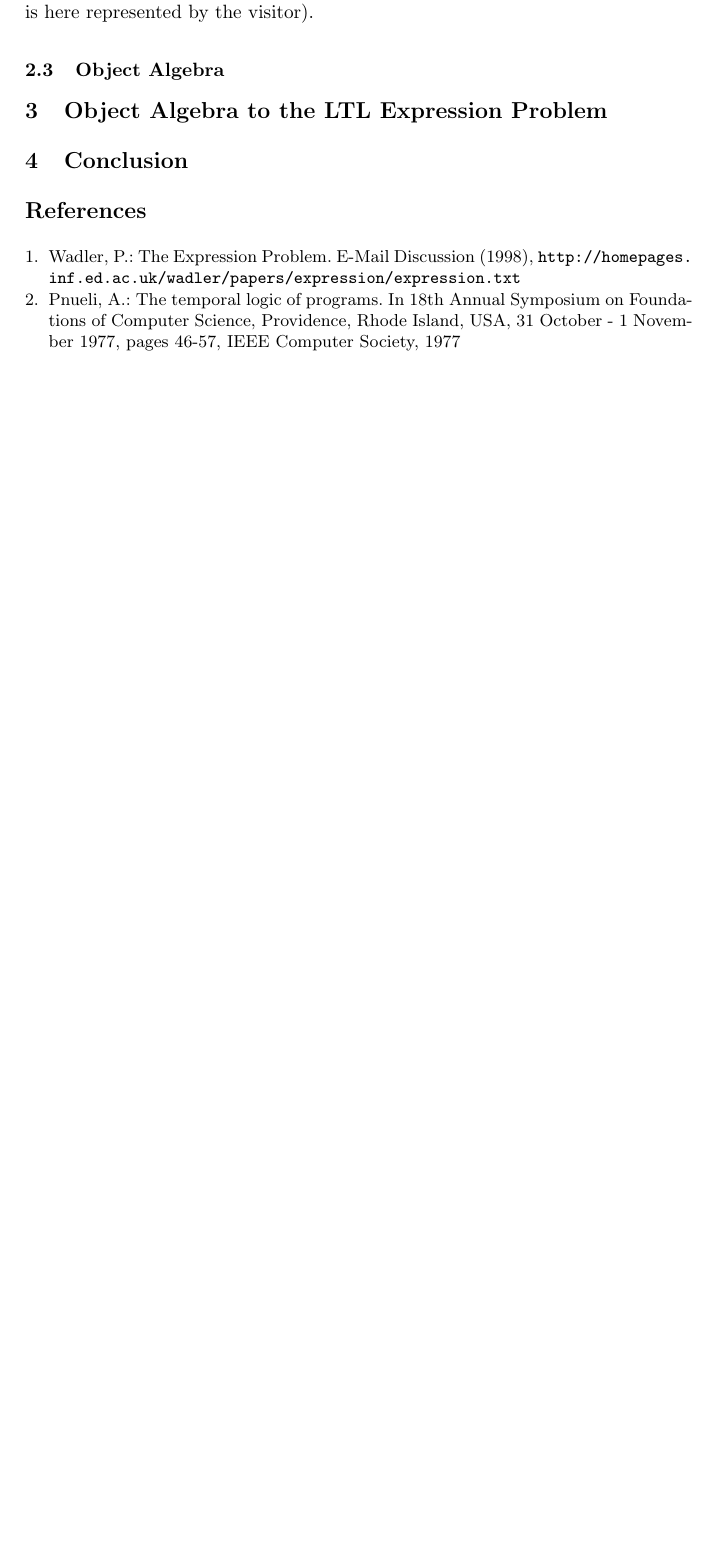
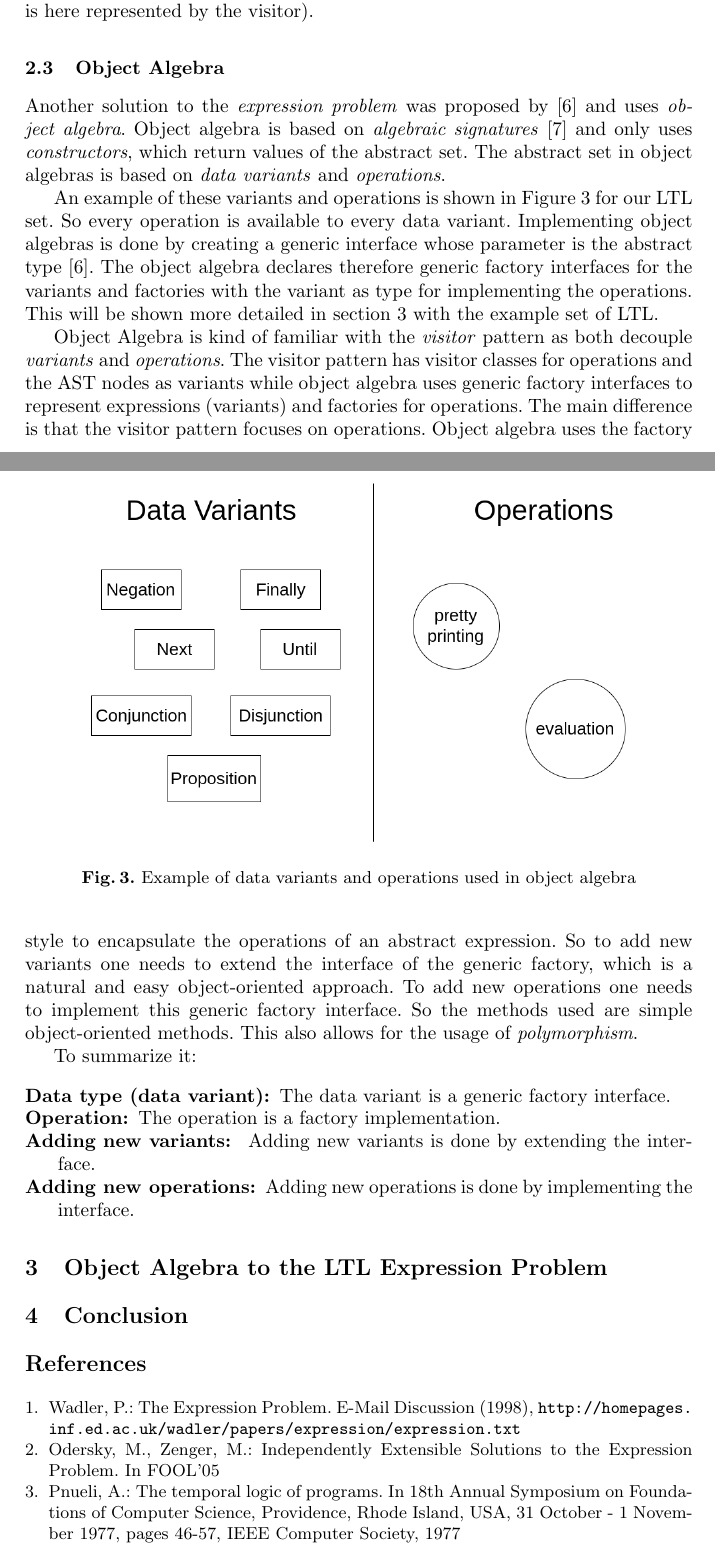
Before and after one commit to hadesrofl/oaltl, a LaTeX paper (doc/report/Solving the Expression Problem for LTL using Object Algebra.tex): part of page 5 of 5 before the commit and two parts of pages 5 and 6 of 7 after it, the two joined at a grey line, cut so that both start at the same text, the shorter picture padded with empty space. Compiled offline with pdfLaTeX.

Commit message:
#11 first draft of introdution object algebra

```diff
--- a/doc/report/Solving the Expression Problem for LTL using Object Algebra.tex
+++ b/doc/report/Solving the Expression Problem for LTL using Object Algebra.tex
@@ -129,6 +129,29 @@ This external visitor has, according to \cite{Parr09}, some advantages as the me
 
 
 \subsection{Object Algebra} \label{ssec:oa}
+Another solution to the \emph{expression problem} was proposed by \cite{Oliveira12} and uses \emph{object algebra}. Object algebra is based on \emph{algebraic signatures} \cite{Guttag78} and only uses \emph{constructors}, which return values of the abstract set. The abstract set in object algebras is based on \emph{data variants} and \emph{operations}.
+
+An example of these variants and operations is shown in \autoref{fig:oa-variants-operations} for our LTL set. So every operation is available to every data variant. Implementing object algebras is done by creating a generic interface whose parameter is the abstract type \cite{Oliveira12}. The object algebra declares therefore generic factory interfaces for the variants and factories with the variant as type for implementing the operations. This will be shown more detailed in \autoref{sec:oa-ltl} with the example set of LTL.
+
+\begin{figure}[h]
+	\centering
+	\includegraphics[width=0.8\textwidth]{img/OA-Variants-Operations}
+	\caption{Example of data variants and operations used in object algebra}
+	\label{fig:oa-variants-operations}
+\end{figure}
+
+Object Algebra is kind of familiar with the \emph{visitor} pattern as both decouple \emph{variants} and \emph{operations}. The visitor pattern has visitor classes for operations and the AST nodes as variants while object algebra uses generic factory interfaces to represent expressions (variants) and factories for operations. The main difference is that the visitor pattern focuses on operations. Object algebra uses the factory style to encapsulate the operations of an abstract expression. So to add new variants one needs to extend the interface of the generic factory, which is a natural and easy object-oriented approach. To add new operations one needs to implement this generic factory interface. So the methods used are simple object-oriented methods. This also allows for the usage of \emph{polymorphism}.
+
+To summarize it:
+
+\begin{description}
+	\item[Data type (data variant):] The data variant is a generic factory interface.
+	\item[Operation:] The operation is a factory implementation.
+	\item[Adding new variants: ] Adding new variants is done by extending the interface.
+	\item[Adding new operations:] Adding new operations is done by implementing the interface.
+\end{description}
+
+
 \section{Object Algebra to the LTL Expression Problem} \label{sec:oa-ltl}
 \section{Conclusion} \label{sec:conclusion}
 
@@ -143,6 +166,11 @@ Wadler, P.:
 The Expression Problem.
 E-Mail Discussion (1998),
 \url{http://homepages.inf.ed.ac.uk/wadler/papers/expression/expression.txt}
+
+\bibitem{Odersky05}
+Odersky, M., Zenger, M.:
+Independently Extensible Solutions to the Expression Problem.
+In FOOL'05
 
 \bibitem{pnueli77}
 Pnueli, A.:
```
Also changed, not shown: doc/report/img/OA-Variants-Operations.png (added), doc/report/Solving the Expression Problem for LTL using Object Algebra.tex (39 more changed lines), 1 other file.
